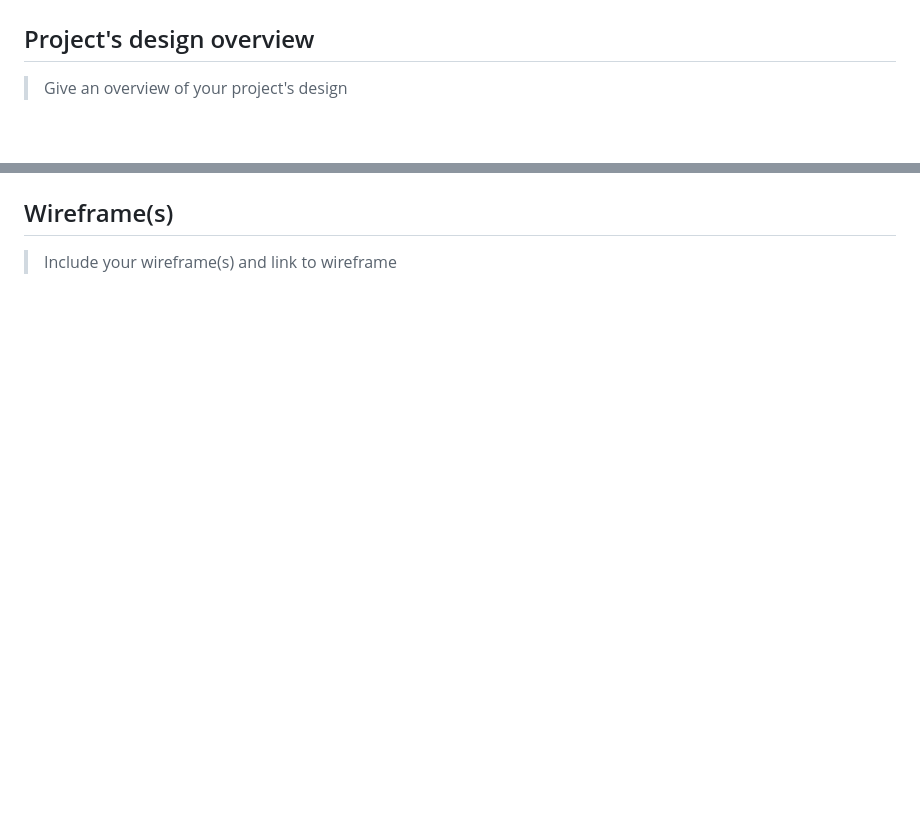
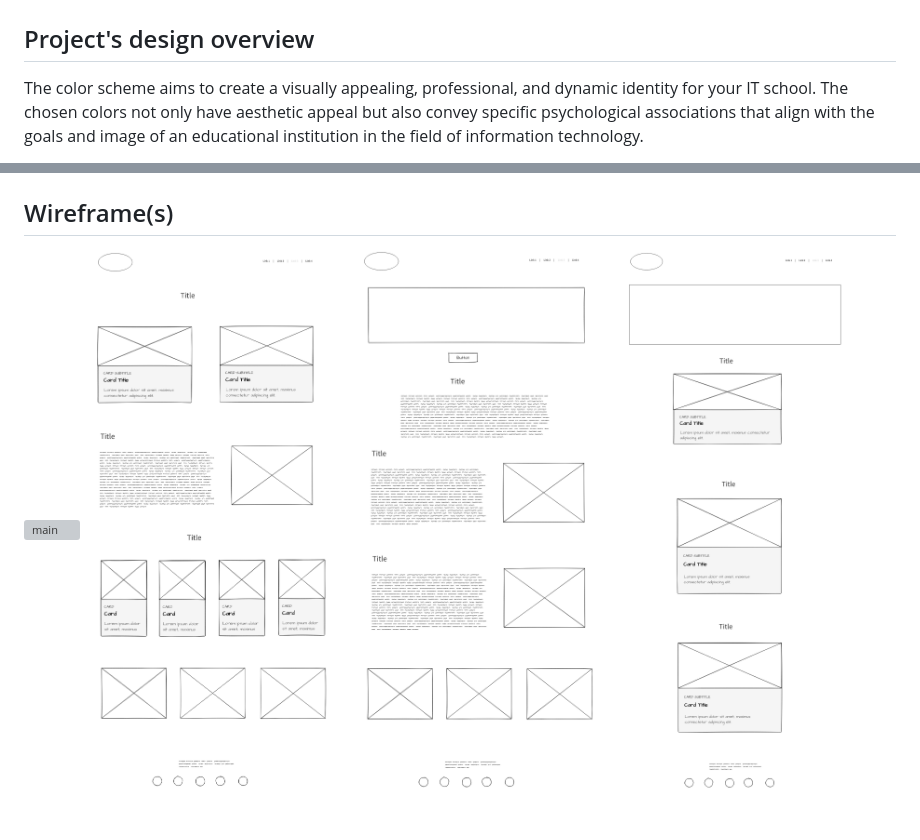
Before and after one commit to BF-FrontEnd-class-2024/group1-hyf, a Markdown page: planning/design.md, 2 parts joined by grey strips. Drawn GitHub-style; pictures changed too: public/img/about.png (added), public/img/recruit.png (added), public/img/volunteer.png (added); blank space fills up the shorter version; grey boxes are pictures that could not be loaded.

Commit message:
design file added

```diff
--- a/planning/design.md
+++ b/planning/design.md
@@ -2,5 +2,8 @@
 
 ## Project's design overview
 
-> Give an overview of your project's design
+The color scheme aims to create a visually appealing, professional, and dynamic
+identity for your IT school. The chosen colors not only have aesthetic appeal
+but also convey specific psychological associations that align with the goals
+and image of an educational institution in the field of information technology.
 
@@ -12,6 +14,7 @@
 
 ## Wireframe(s)
 
-> Include your wireframe(s) and link to wireframe
-
-<!-- provide a link to your wireframe documenting on Figma, or wherever it is -->
+![main](./public/img/main.png)
+![about](/public/img/about.png)
+![recruit](/public/img/recruit.png)
+![volunteer](/public/img/volunteer.png)
```
Also changed, not shown: other parts of planning/design.md (+4 -5 lines), README.md (+3 -3 lines), public/README.md (deleted, +0 -3 lines), public/img/main.png (added), 1 other file.
